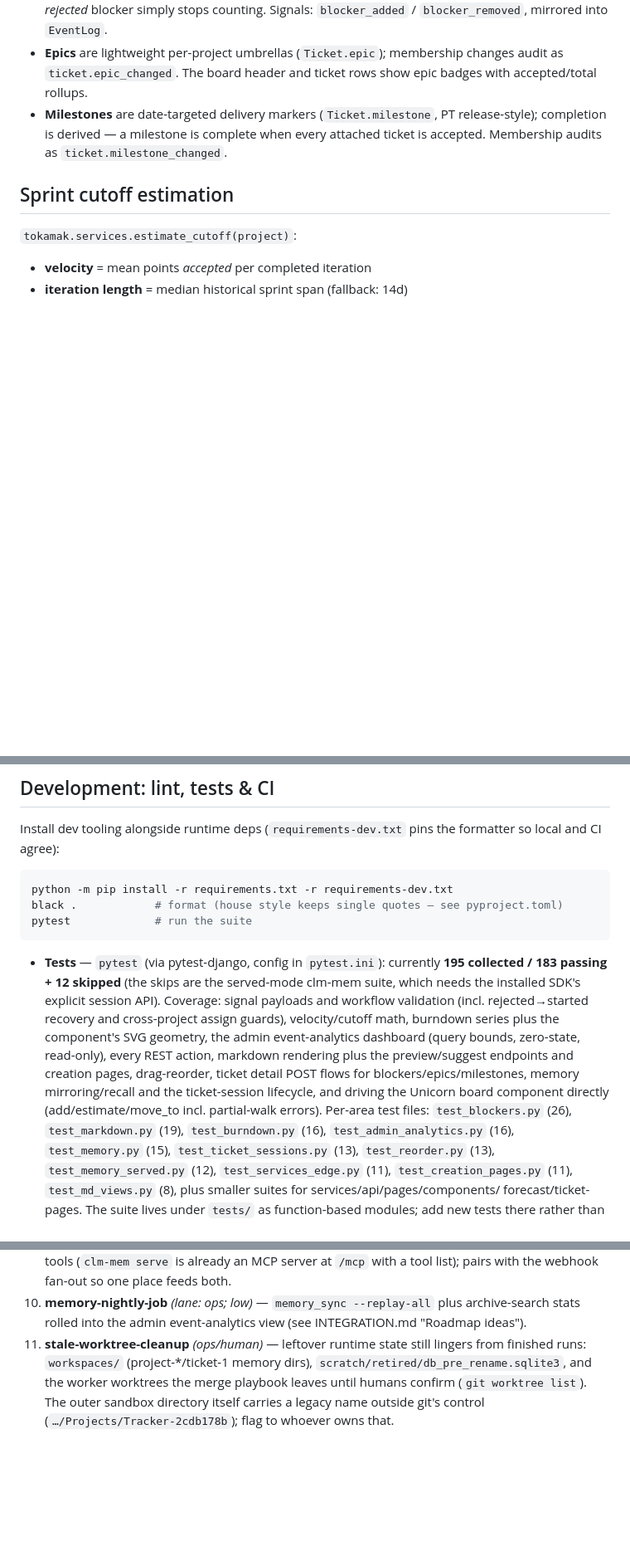
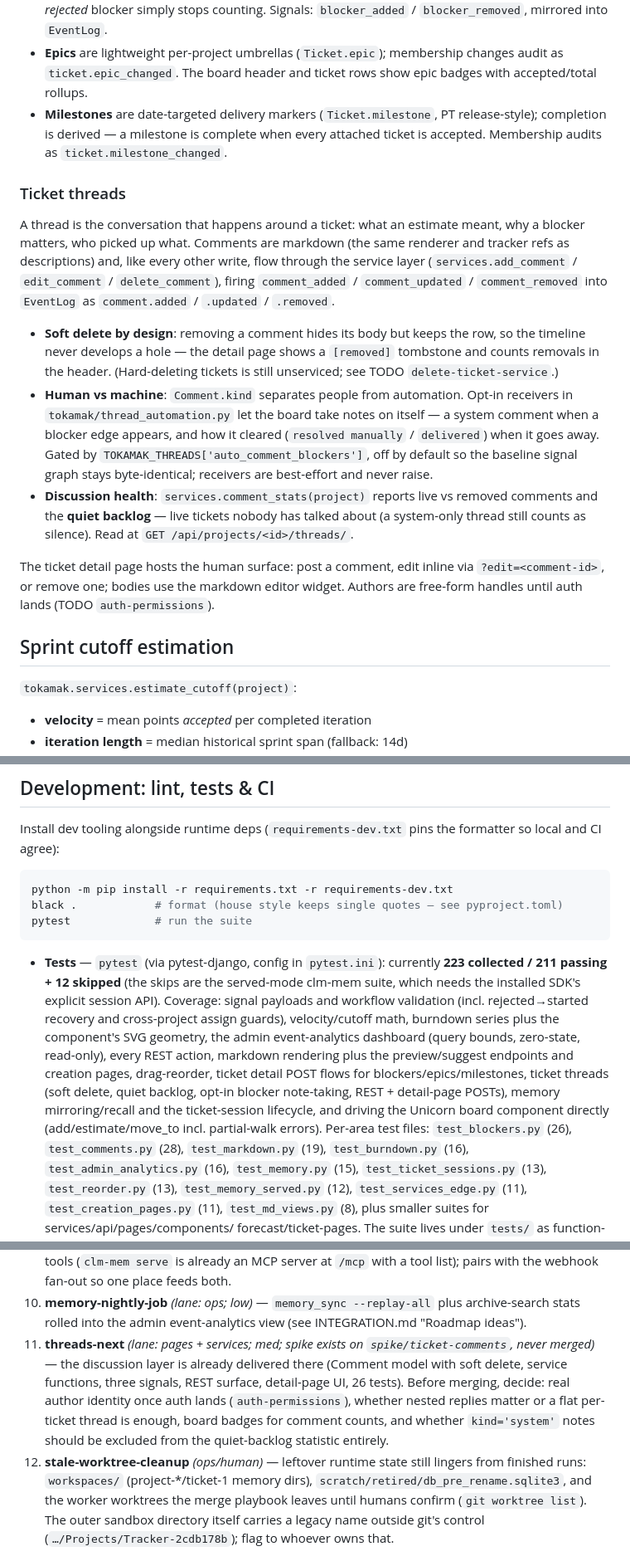
Before and after one commit to GentianLine/tokamak, a Markdown page: README.md, 3 parts joined by grey strips. Shown at 83% size. Rendered like a GitHub page; blank space fills up the shorter version.

Commit message:
docs(readme): ticket threads section, signal rows and API lines
Covers the new concept section, the three thread signals in the automation
contract table, the dormant thread_automation receivers, the /api/comments +
thread/threads routes, refreshed test counts (223 collected / 211 passing +
12 skipped) and a threads-next backlog entry listing what still needs to be
decided before this spike merges.

````diff
--- a/README.md
+++ b/README.md
@@ -89,6 +89,34 @@ must be estimated before it can be accepted.
   every attached ticket is accepted. Membership audits as
   `ticket.milestone_changed`.
 
+### Ticket threads
+
+A thread is the conversation that happens around a ticket: what an estimate
+meant, why a blocker matters, who picked up what. Comments are markdown (the
+same renderer and tracker refs as descriptions) and, like every other write,
+flow through the service layer (`services.add_comment` / `edit_comment` /
+`delete_comment`), firing `comment_added` / `comment_updated` /
+`comment_removed` into `EventLog` as `comment.added` / `.updated` / `.removed`.
+
+* **Soft delete by design**: removing a comment hides its body but keeps the
+  row, so the timeline never develops a hole — the detail page shows a
+  `[removed]` tombstone and counts removals in the header. (Hard-deleting
+  tickets is still unserviced; see TODO `delete-ticket-service`.)
+* **Human vs machine**: `Comment.kind` separates people from automation. Opt-in
+  receivers in `tokamak/thread_automation.py` let the board take notes on
+  itself — a system comment when a blocker edge appears, and how it cleared
+  (`resolved manually` / `delivered`) when it goes away. Gated by
+  `TOKAMAK_THREADS['auto_comment_blockers']`, off by default so the baseline
+  signal graph stays byte-identical; receivers are best-effort and never raise.
+* **Discussion health**: `services.comment_stats(project)` reports live vs
+  removed comments and the **quiet backlog** — live tickets nobody has talked
+  about (a system-only thread still counts as silence). Read at
+  `GET /api/projects/<id>/threads/`.
+
+The ticket detail page hosts the human surface: post a comment, edit inline via
+`?edit=<comment-id>`, or remove one; bodies use the markdown editor widget.
+Authors are free-form handles until auth lands (TODO `auth-permissions`).
+
 ## Sprint cutoff estimation
 
 `tokamak.services.estimate_cutoff(project)`:
@@ -285,17 +326,20 @@ pytest             # run the suite
 ```
 
 * **Tests** — `pytest` (via pytest-django, config in `pytest.ini`): currently
-  **195 collected / 183 passing + 12 skipped** (the skips are the served-mode
+  **223 collected / 211 passing + 12 skipped** (the skips are the served-mode
   clm-mem suite, which needs the installed SDK's explicit session API). Coverage:
   signal payloads and workflow validation (incl. rejected→started recovery and
   cross-project assign guards), velocity/cutoff math, burndown series plus the
   component's SVG geometry, the admin event-analytics dashboard (query bounds,
   zero-state, read-only), every REST action, markdown rendering plus the
   preview/suggest endpoints and creation pages, drag-reorder, ticket detail POST
-  flows for blockers/epics/milestones, memory mirroring/recall and the
+  flows for blockers/epics/milestones, ticket threads (soft delete, quiet
+  backlog, opt-in blocker note-taking, REST + detail-page POSTs), memory
+  mirroring/recall and the
   ticket-session lifecycle, and driving the Unicorn board component directly
   (add/estimate/move_to incl. partial-walk errors). Per-area test files:
-  `test_blockers.py` (26), `test_markdown.py` (19), `test_burndown.py` (16),
+  `test_blockers.py` (26), `test_comments.py` (28), `test_markdown.py` (19),
+  `test_burndown.py` (16),
   `test_admin_analytics.py` (16), `test_memory.py` (15), `test_ticket_sessions.py`
   (13), `test_reorder.py` (13), `test_memory_served.py` (12),
   `test_services_edge.py` (11), `test_creation_pages.py` (11),
@@ -509,7 +553,15 @@ tasks`); status markers below reflect what actually landed on `main`.
 10. **memory-nightly-job** *(lane: ops; low)* — `memory_sync --replay-all` plus
    archive-search stats rolled into the admin event-analytics view (see
    INTEGRATION.md "Roadmap ideas").
-11. **stale-worktree-cleanup** *(ops/human)* — leftover runtime state still
+11. **threads-next** *(lane: pages + services; med; spike exists on
+    `spike/ticket-comments`, never merged)* — the discussion layer is already
+    delivered there (Comment model with soft delete, service functions,
+    three signals, REST surface, detail-page UI, 26 tests). Before merging,
+    decide: real author identity once auth lands (`auth-permissions`), whether
+    nested replies matter or a flat per-ticket thread is enough, board badges
+    for comment counts, and whether `kind='system'` notes should be excluded
+    from the quiet-backlog statistic entirely.
+12. **stale-worktree-cleanup** *(ops/human)* — leftover runtime state still
     lingers from finished runs: `workspaces/` (project-*/ticket-1 memory dirs),
     `scratch/retired/db_pre_rename.sqlite3`, and the worker worktrees the merge
     playbook leaves until humans confirm (`git worktree list`). The outer sandbox
````
Also changed, not shown: other parts of README.md (+13 -0 lines).
